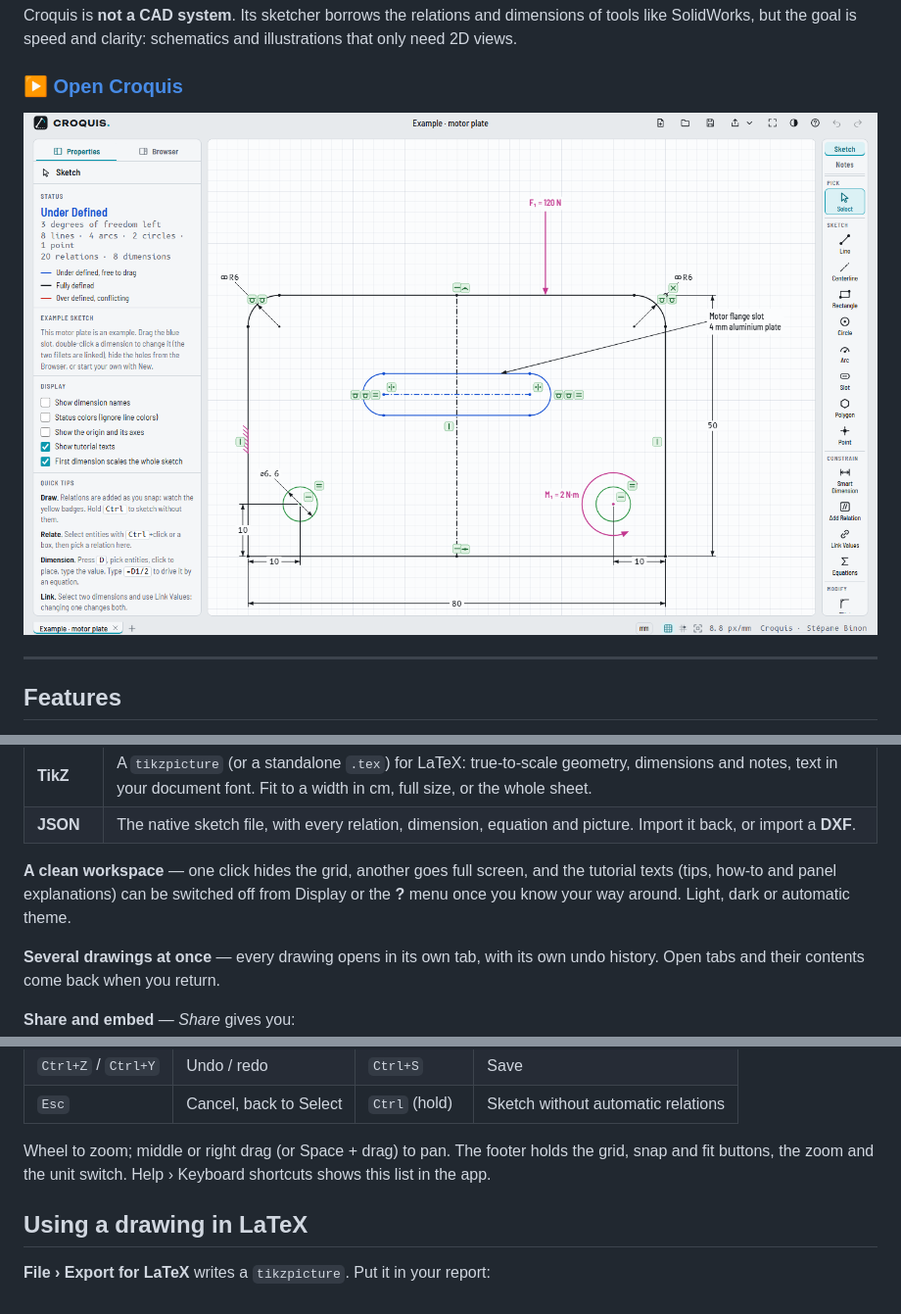
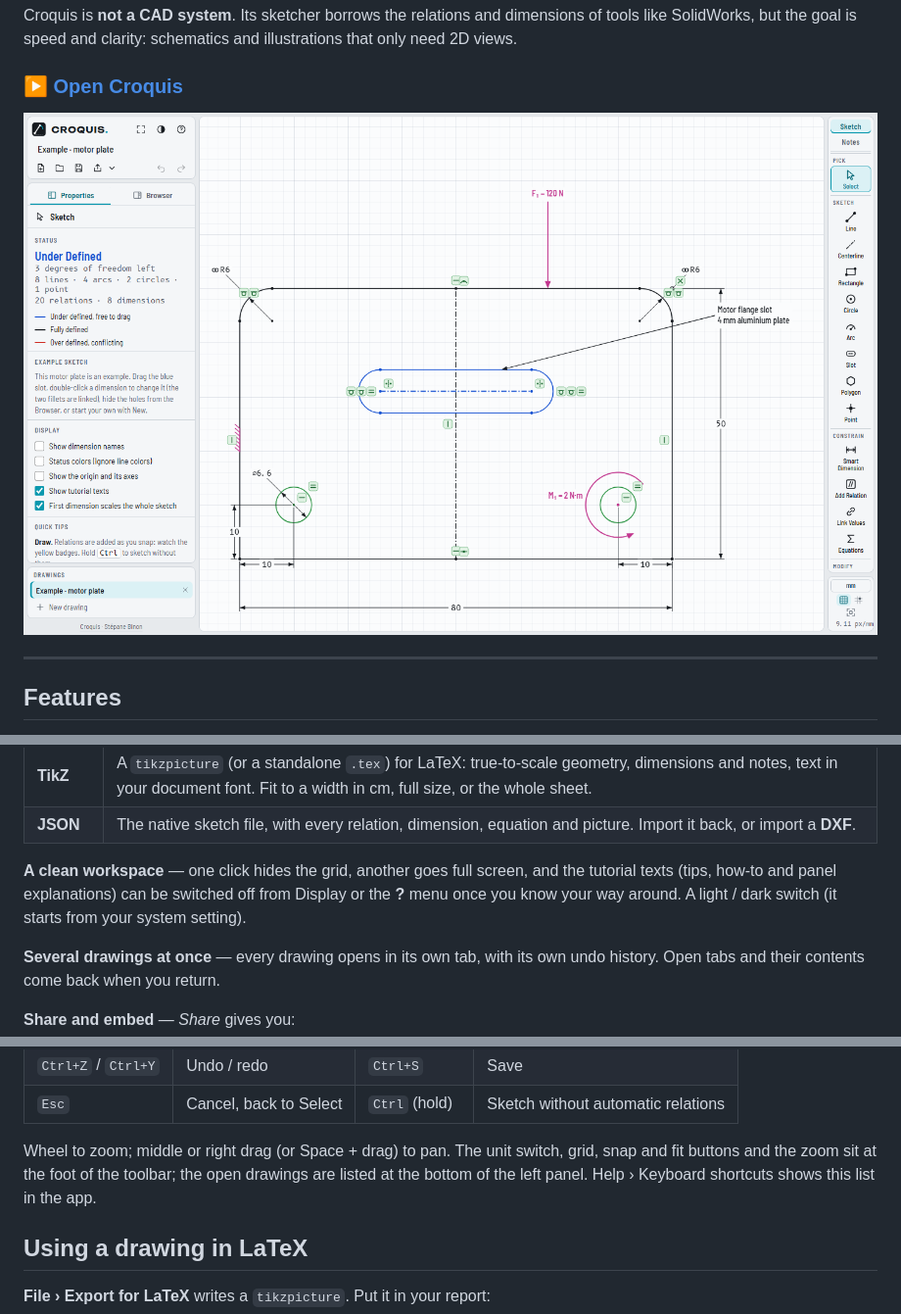
Before and after one commit to Bare-Metal-Foundry/croquis, a Markdown page: README.md, 3 parts joined by grey strips. Shown at 98% size. GitHub-like rendering; pictures changed too: docs/screenshot.png.

```diff
--- a/README.md
+++ b/README.md
@@ -49,7 +49,7 @@ Croquis is **not a CAD system**. Its sketcher borrows the relations and dimensio
 | **TikZ** | A `tikzpicture` (or a standalone `.tex`) for LaTeX: true-to-scale geometry, dimensions and notes, text in your document font. Fit to a width in cm, full size, or the whole sheet. |
 | **JSON** | The native sketch file, with every relation, dimension, equation and picture. Import it back, or import a **DXF**. |
 
-**A clean workspace** — one click hides the grid, another goes full screen, and the tutorial texts (tips, how-to and panel explanations) can be switched off from Display or the **?** menu once you know your way around. Light, dark or automatic theme.
+**A clean workspace** — one click hides the grid, another goes full screen, and the tutorial texts (tips, how-to and panel explanations) can be switched off from Display or the **?** menu once you know your way around. A light / dark switch (it starts from your system setting).
 
 **Several drawings at once** — every drawing opens in its own tab, with its own undo history. Open tabs and their contents come back when you return.
 
@@ -86,7 +86,7 @@ The drawing travels inside the link itself, after the `#`, compressed. There is
 | `Ctrl+Z` / `Ctrl+Y` | Undo / redo | `Ctrl+S` | Save |
 | `Esc` | Cancel, back to Select | `Ctrl` (hold) | Sketch without automatic relations |
 
-Wheel to zoom; middle or right drag (or Space + drag) to pan. The footer holds the grid, snap and fit buttons, the zoom and the unit switch. Help › Keyboard shortcuts shows this list in the app.
+Wheel to zoom; middle or right drag (or Space + drag) to pan. The unit switch, grid, snap and fit buttons and the zoom sit at the foot of the toolbar; the open drawings are listed at the bottom of the left panel. Help › Keyboard shortcuts shows this list in the app.
 
 ## Using a drawing in LaTeX
 
```
Also changed, not shown: other parts of README.md (+1 -1 lines), 1 other file.
